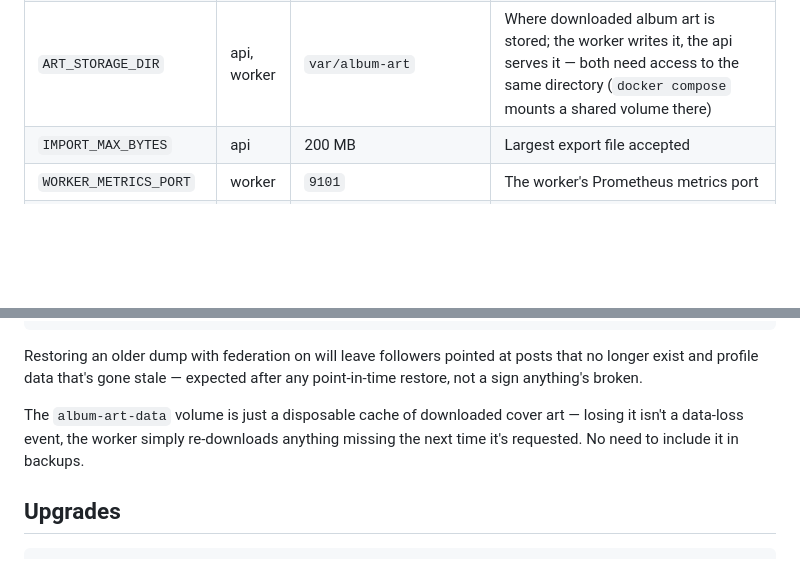
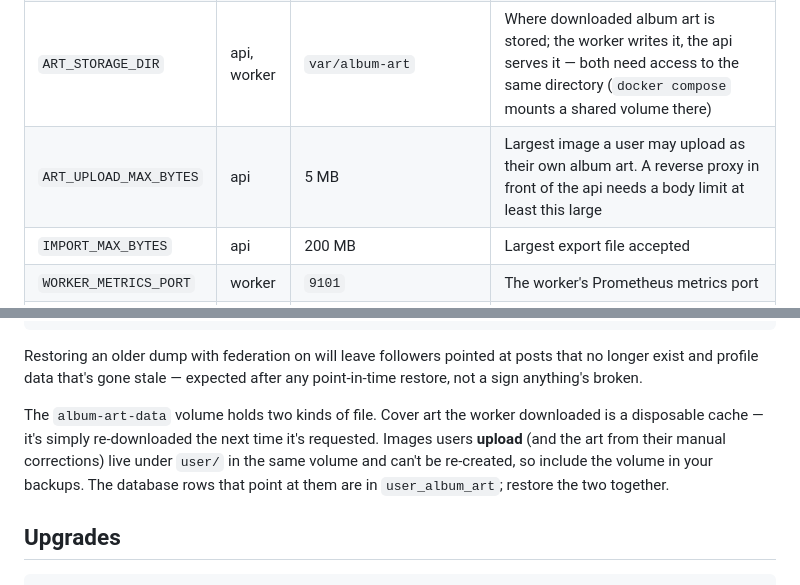
Before and after one commit to daubers/Scrobbled, a Markdown page: docs/admin-guide.md, 2 parts joined by grey strips. Rendered like a GitHub page; blank space fills up the shorter version.

Commit message:
Document user-uploaded album art in the admin guide
Co-Authored-By: Claude Sonnet 5.5 <noreply@anthropic.com>
Claude-Session: https://claude.ai/code/session_01QHPkt2v797pphGCFKfTFmv

```diff
--- a/docs/admin-guide.md
+++ b/docs/admin-guide.md
@@ -60,6 +60,7 @@ read **Putting it behind TLS** below — the quick start above serves plain HTTP
 | `LASTFM_API_KEY` | api, worker | *(unset)* | Enables importing straight from Last.fm ([get a key](https://www.last.fm/api/account/create)) |
 | `MUSICBRAINZ_CONTACT` | api, worker | `UI_BASE_URL` | Contact URL/email sent to MusicBrainz for album art lookups (no key needed, but they ask for one) |
 | `ART_STORAGE_DIR` | api, worker | `var/album-art` | Where downloaded album art is stored; the worker writes it, the api serves it — both need access to the same directory (`docker compose` mounts a shared volume there) |
+| `ART_UPLOAD_MAX_BYTES` | api | 5 MB | Largest image a user may upload as their own album art. A reverse proxy in front of the api needs a body limit at least this large |
 | `IMPORT_MAX_BYTES` | api | 200 MB | Largest export file accepted |
 | `WORKER_METRICS_PORT` | worker | `9101` | The worker's Prometheus metrics port |
 | `API_BASE_URL` | ui image | `http://localhost:5050` | Where the browser reaches the API — written into `config.js` and the CSP |
@@ -192,9 +193,11 @@ Restoring an older dump with federation on will leave followers pointed at posts
 longer exist and profile data that's gone stale — expected after any point-in-time
 restore, not a sign anything's broken.
 
-The `album-art-data` volume is just a disposable cache of downloaded cover art — losing it
-isn't a data-loss event, the worker simply re-downloads anything missing the next time it's
-requested. No need to include it in backups.
+The `album-art-data` volume holds two kinds of file. Cover art the worker downloaded is a
+disposable cache — it's simply re-downloaded the next time it's requested. Images users
+**upload** (and the art from their manual corrections) live under `user/` in the same
+volume and can't be re-created, so include the volume in your backups. The database rows
+that point at them are in `user_album_art`; restore the two together.
 
 ## Upgrades
 
```
